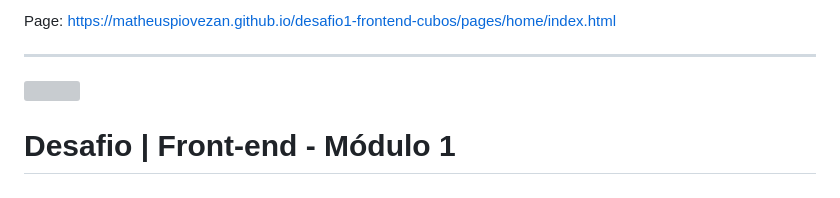
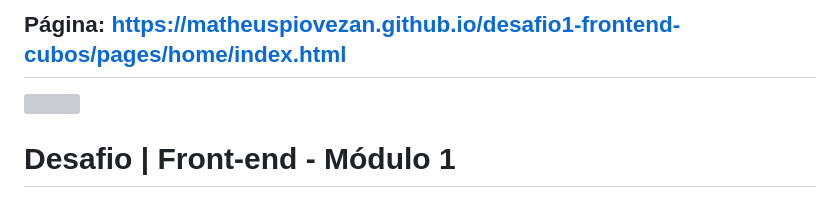
Before and after one commit to MatheusPiovezan/desafio1-frontend-cubos, a Markdown page: README.md, the part around the change. Drawn GitHub-style; grey boxes are pictures that could not be loaded.

```diff
--- a/README.md
+++ b/README.md
@@ -1,6 +1,5 @@
-Page: https://matheuspiovezan.github.io/desafio1-frontend-cubos/pages/home/index.html
+## Página: https://matheuspiovezan.github.io/desafio1-frontend-cubos/pages/home/index.html
 
-------------------------------------
 ![](https://i.imgur.com/xG74tOh.png)
 
 # Desafio | Front-end - Módulo 1
```
